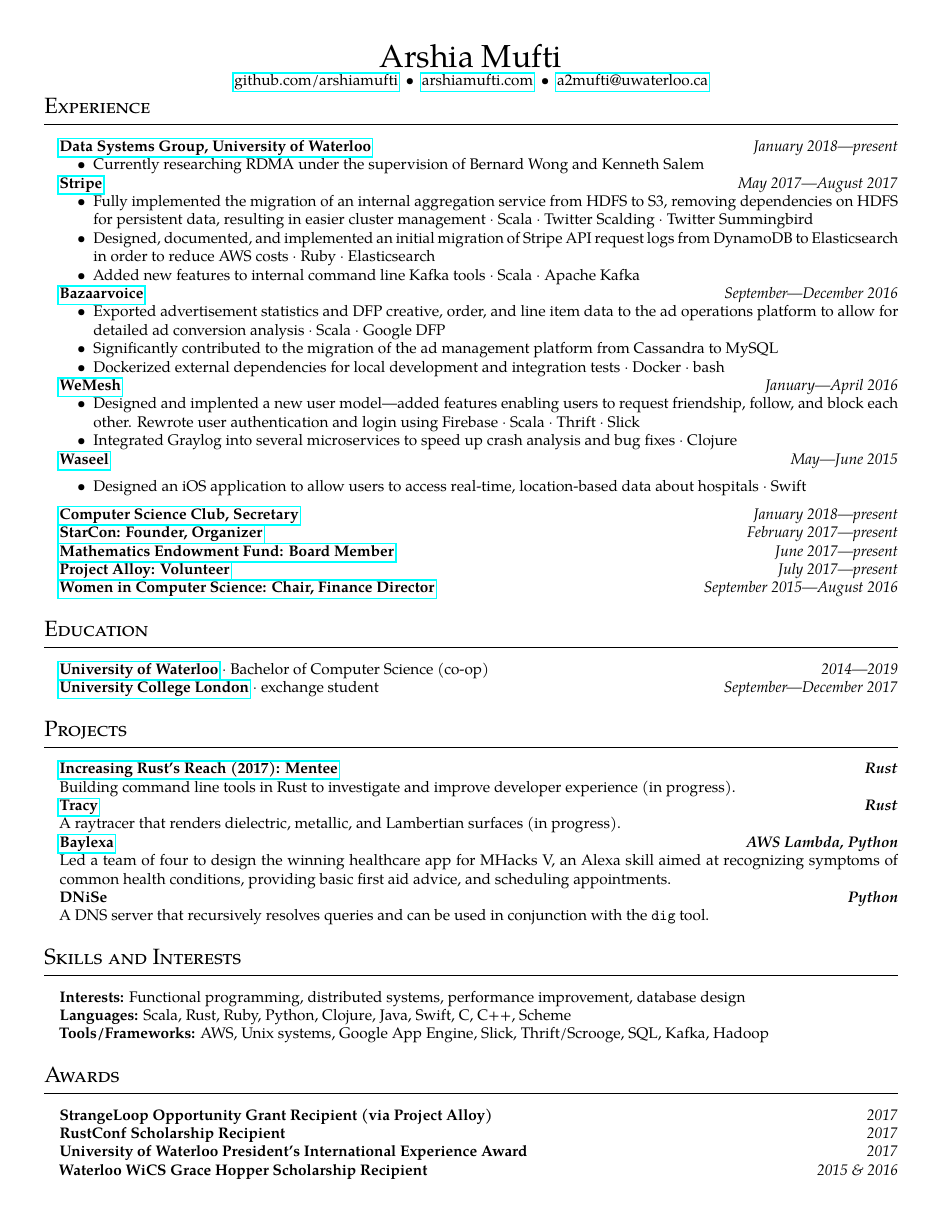
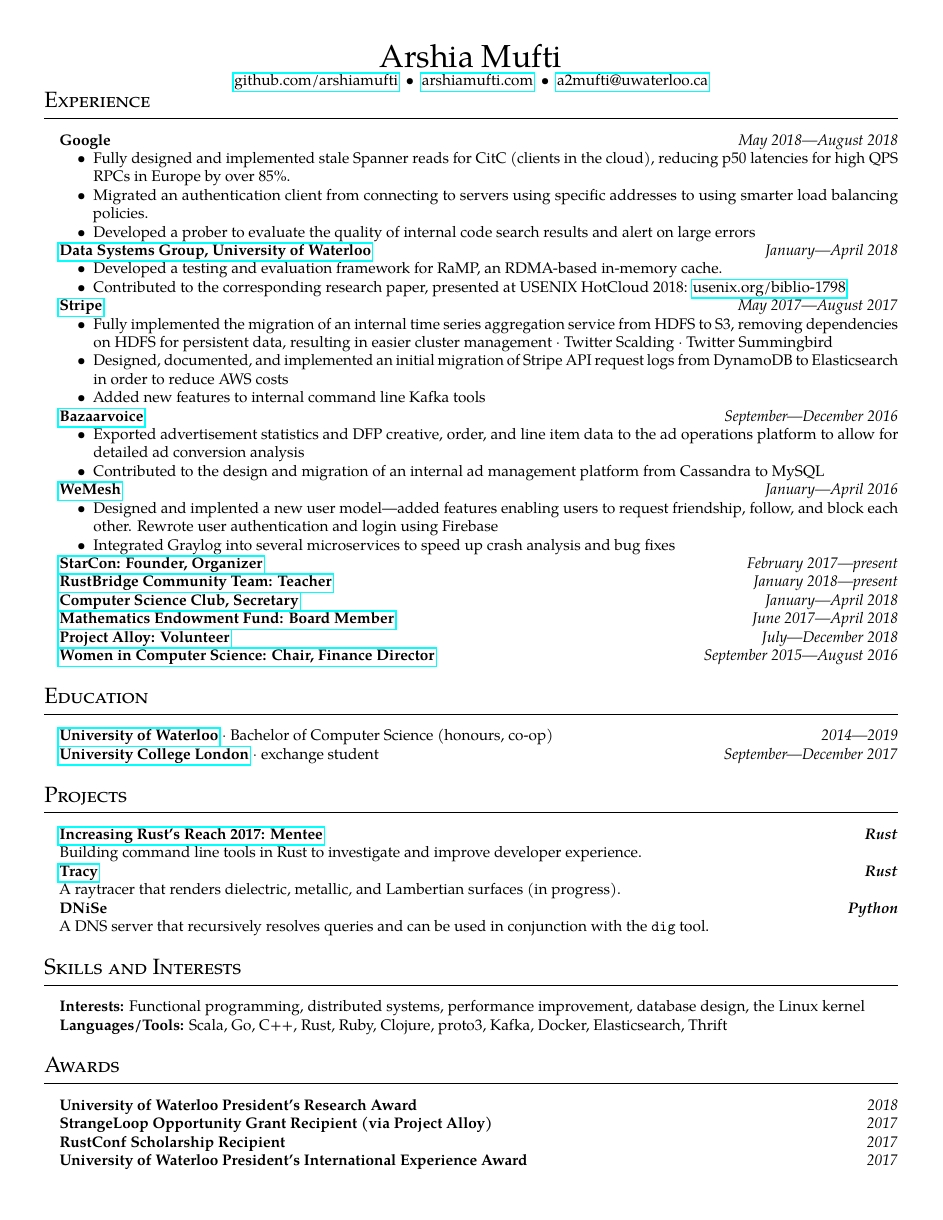
Before and after one commit to arshiamufti/resume, a LaTeX CV (resume.tex): page 1 of 2 before the commit and the whole page after it. Compiled offline with pdfLaTeX.

Commit message:
add google, take out some older stuff

```diff
--- a/resume.tex
+++ b/resume.tex
@@ -26,27 +26,39 @@
 \hrule
 \vspace{1.0em}
 \begin{itemize}[leftmargin=1em, noitemsep]
+   % Google %
+     \item[]
+    {\textbf{Google} \hfill
+    \emph{May 2018---August 2018}}
+    \begin{itemize}[label=\textbullet, noitemsep, nosep]
+      \item Fully designed and implemented stale Spanner reads for CitC (clients in the cloud), reducing p50 latencies for high QPS RPCs in Europe by over 85\%.
+      \item Migrated an authentication client from connecting to servers using specific addresses to using smarter load balancing policies.
+      \item Developed a prober to evaluate the quality of internal code search results and alert on large errors
+    \end{itemize}
+
+   % DSG %
   \item[]
     {\href{http://dsg.uwaterloo.ca}{\textbf{Data Systems Group, University of
       Waterloo}} \hfill
-    \emph{January 2018---present}}
+    \emph{January---April 2018}}
     \begin{itemize}[label=\textbullet, noitemsep, nosep]
-      \item Currently researching RDMA under the supervision of Bernard Wong and
-        Kenneth Salem
+      \item Developed a testing and evaluation framework for RaMP, an RDMA-based in-memory cache.
+        \item Contributed to the corresponding research paper, presented at USENIX HotCloud 2018: {\href{https://www.usenix.org/biblio-1798}{usenix.org/biblio-1798}}
     \end{itemize}
 
+   % Stripe %
   \item[]
     {\href{https://stripe.com}{\textbf{Stripe}} \hfill
     \emph{May 2017---August 2017}}
 
     \begin{itemize}[label=\textbullet, noitemsep, nosep]
-      \item Fully implemented the migration of an internal aggregation service
+      \item Fully implemented the migration of an internal time series aggregation service
         from HDFS to S3, removing dependencies on HDFS for persistent data, resulting in easier cluster
-        management \dt Scala \dt Twitter Scalding \dt Twitter Summingbird
+        management \dt Twitter Scalding \dt Twitter Summingbird
       \item Designed, documented, and implemented an initial migration of Stripe
         API request logs from DynamoDB to Elasticsearch in order to reduce AWS
-        costs \dt Ruby \dt Elasticsearch
-      \item Added new features to internal command line Kafka tools \dt Scala \dt Apache Kafka
+        costs
+      \item Added new features to internal command line Kafka tools
     \end{itemize}
 
     % Bazaarvoice %
@@ -58,11 +70,9 @@
         %\itemsep0em
       \item Exported advertisement statistics and DFP creative, order, and line
         item data to the ad operations platform to allow for detailed ad
-        conversion analysis \dt Scala \dt Google DFP
-      \item Significantly contributed to the migration of the ad
+        conversion analysis
+      \item Contributed to the design and migration of an internal ad
         management platform from Cassandra to MySQL
-      \item Dockerized external dependencies for local development and
-        integration tests \dt Docker \dt bash
     \end{itemize}
 
     % WeMesh
@@ -73,40 +83,35 @@
     \begin{itemize}[label=\textbullet, noitemsep, nosep]
       \item Designed and implented a new user model---added features enabling
         users to request friendship, follow, and block each other. Rewrote user
-        authentication and login using Firebase \dt Scala \dt Thrift \dt Slick
+        authentication and login using Firebase
       \item Integrated Graylog into several microservices to speed up crash
-        analysis and bug fixes \dt Clojure
+        analysis and bug fixes
     \end{itemize}
-
-    % Waseel
-  \item[]
-    {\href{https://www.waseel.com}{\textbf{Waseel}} \hfill
-    \emph{May---June 2015}}
-
-    \begin{itemize}[label=\textbullet, noitemsep]
-      \item Designed an iOS application to allow users to access real-time,
-        location-based data about hospitals \dt Swift
-    \end{itemize}
-
-    % CSC
-  \item[]
-    {\href{https://csclub.uwaterloo.ca}{\textbf{Computer Science Club, Secretary}} \hfill
-    \emph{January 2018---present}}
 
     % StarCon
   \item[]
     {\href{https://starcon.io}{\textbf{StarCon: Founder, Organizer}} \hfill
     \emph{February 2017---present}}
 
+    % Rust Community Team
+    \item[]
+    {\href{https://rustbridge.github.io/}{\textbf{RustBridge Community Team: Teacher}} \hfill
+    \emph{January 2018---present}}
+
+    % CSC
+  \item[]
+    {\href{https://csclub.uwaterloo.ca}{\textbf{Computer Science Club, Secretary}} \hfill
+    \emph{January---April 2018}}
+
     % MEF
   \item[]
     {\href{https://uwaterloo.ca/math-endowment-fund/}{\textbf{Mathematics
-    Endowment Fund: Board Member}} \hfill \emph{June 2017---present}}
+    Endowment Fund: Board Member}} \hfill \emph{June 2017---April 2018}}
 
     % Project Alloy
   \item[]
     {\href{https://www.projectalloy.org/}{\textbf{Project Alloy: Volunteer}} \hfill
-    \emph{July 2017---present}}
+    \emph{July---December 2018}}
 
     % WiCS
   \item[]
@@ -121,7 +126,7 @@
 \vspace{1.0em}
 \begin{itemize}[leftmargin=1em, noitemsep]
   \item[]
-    {\href{http://www.uwaterloo.ca}{\textbf{University of Waterloo}}} \dt Bachelor of Computer Science (co-op) \hfill \emph{2014---2019}
+    {\href{http://www.uwaterloo.ca}{\textbf{University of Waterloo}}} \dt Bachelor of Computer Science (honours, co-op) \hfill \emph{2014---2019}
   \item[]
     {\href{https://www.ucl.ac.uk/}{\textbf{University College London}}} \dt exchange student
     \hfill \emph{September---December 2017}
@@ -134,21 +139,14 @@
 \begin{itemize}[leftmargin=1em, noitemsep]
   \item []
     \textbf{\href{https://blog.rust-lang.org/2017/06/27/Increasing-Rusts-Reach.html}{Increasing
-    Rust's Reach (2017): Mentee}} \hfill \textbf{\emph{Rust}}
+    Rust's Reach 2017: Mentee}} \hfill \textbf{\emph{Rust}}
     \\
     Building command line tools in Rust to investigate and improve developer
-    experience (in progress).
+    experience.
   \item[]
     \textbf{\href{https://github.com/arshiamufti/tracy}{Tracy}} \hfill \textbf{\emph{Rust}}
     \\
     A raytracer that renders dielectric, metallic, and Lambertian surfaces (in progress).
-  \item[]
-    {\href{http://devpost.com/software/baylexa-fv149r}{\textbf{Baylexa}}}
-    \hfill \textbf{\emph{AWS Lambda, Python}}
-    \\
-    Led a team of four to design the winning healthcare app for MHacks V, an
-    Alexa skill aimed at recognizing symptoms of common health conditions,
-    providing basic first aid advice, and scheduling appointments.
   \item[]
     \textbf{DNiSe} \hfill \textbf{\emph{Python}}
     \\
@@ -163,22 +161,18 @@
 \begin{itemize}[leftmargin=1em, noitemsep]
   \item[]
     \textbf{Interests:} Functional programming, distributed systems,
-    performance improvement, database design
+    performance improvement, database design, the Linux kernel
   \item[]
-    \textbf{Languages:} Scala, Rust, Ruby, Python, Clojure, Java, Swift, C, C++, Scheme
-  \item[]
-    \textbf{Tools/Frameworks:} AWS, Unix systems, Google App Engine, Slick,
-    Thrift/Scrooge, SQL, Kafka, Hadoop
+    \textbf{Languages/Tools:} Scala, Go, C++, Rust, Ruby, Clojure, proto3, Kafka, Docker, Elasticsearch, Thrift
 \end{itemize}
 
 \subsection*{\sc{{\Large Awards}}}
 \hrule
 \vspace{1.0em}
 \begin{itemize}[leftmargin=1em, noitemsep]
+  \item[] \textbf{University of Waterloo President's Research Award} \hfill \emph{2018}
   \item[] \textbf{StrangeLoop Opportunity Grant Recipient (via Project Alloy)} \hfill \emph{2017}
   \item[] \textbf{RustConf Scholarship Recipient} \hfill \emph{2017}
   \item[] \textbf{University of Waterloo President's International Experience Award} \hfill \emph{2017}
-  \item[] \textbf{Waterloo WiCS Grace Hopper Scholarship Recipient} \hfill \emph{2015 \& 2016}
-  \item[] \textbf{University of Waterloo President's Scholarship of Distinction} \hfill \emph{2014}
 \end{itemize}
 \end{document}
```
